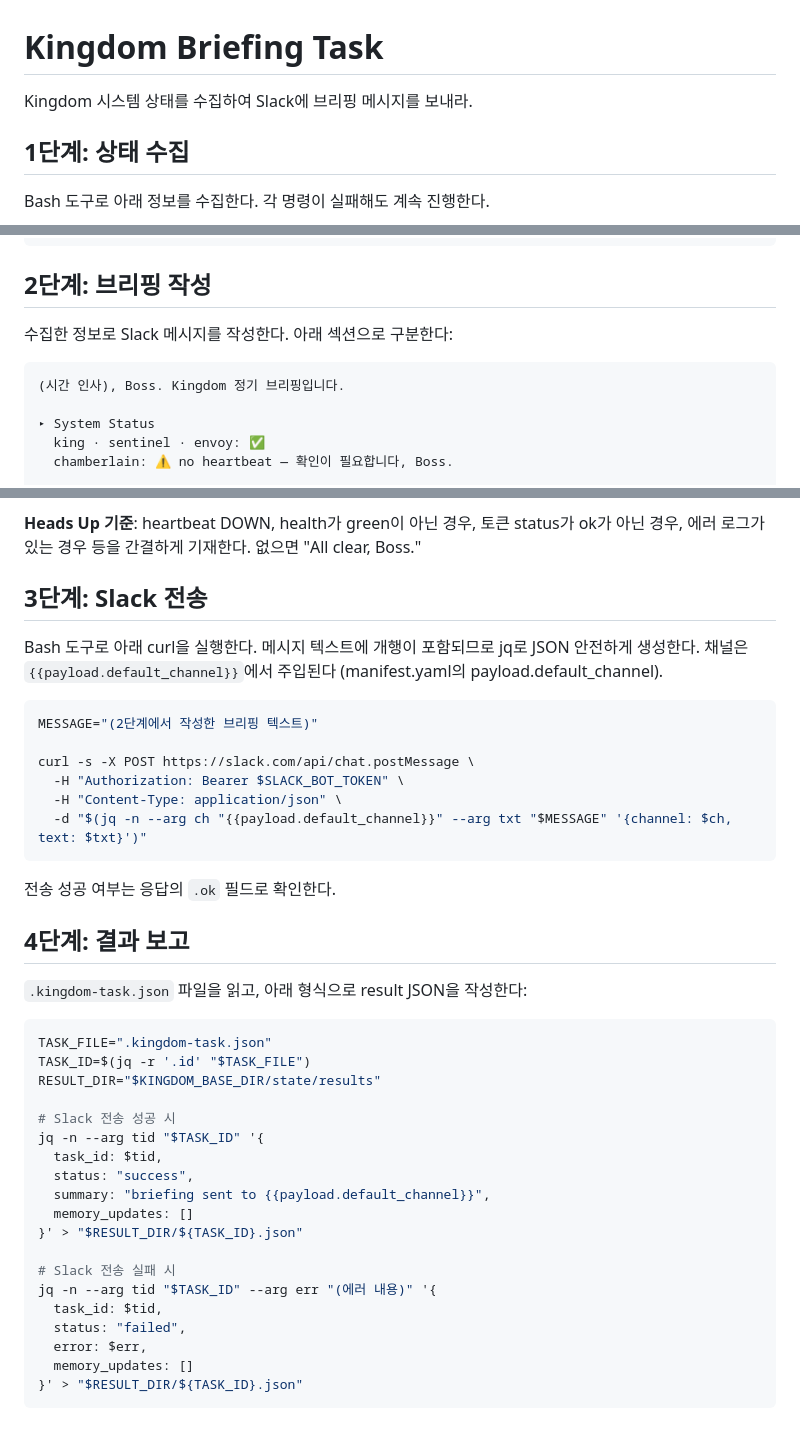
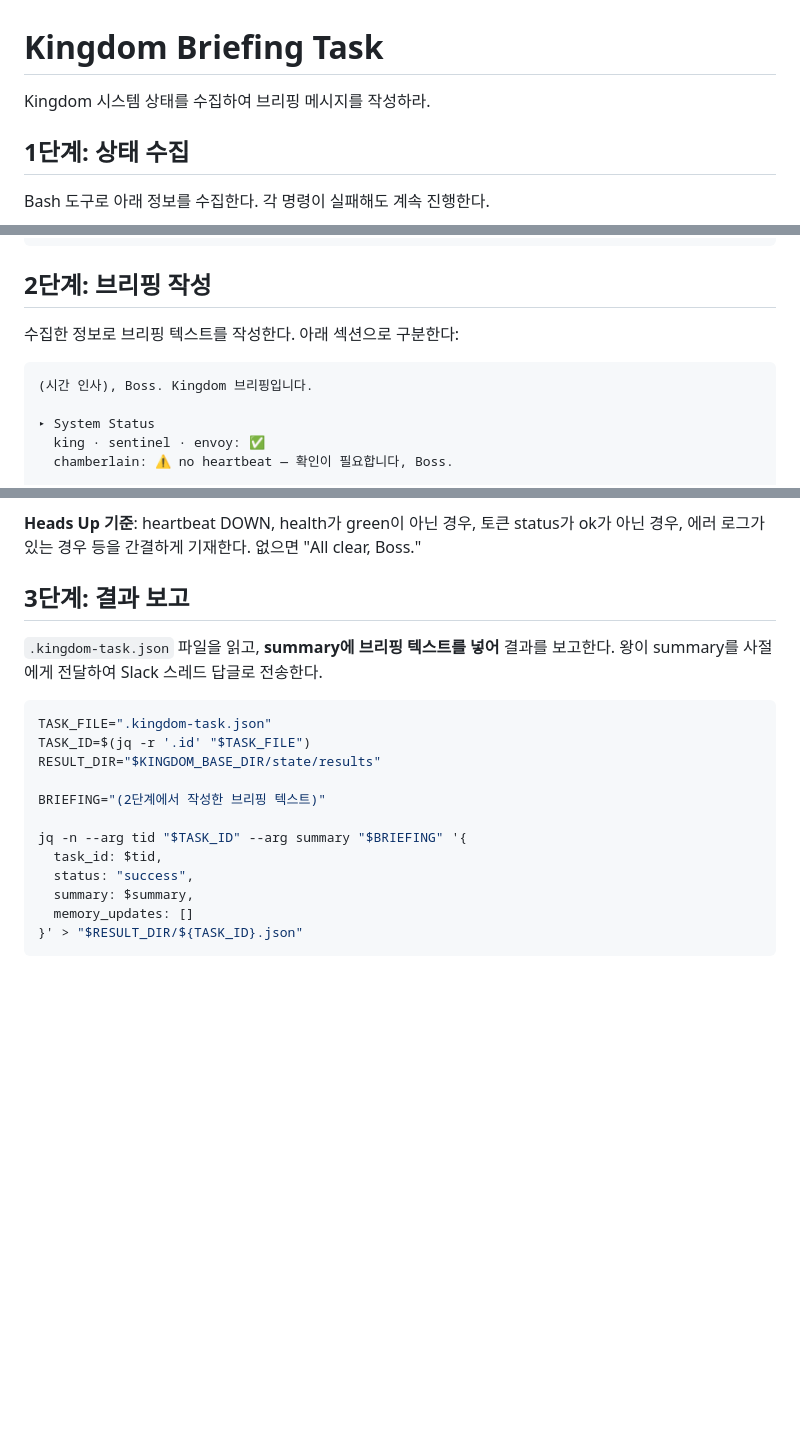
Before and after one commit to minimal1/kingdom, a Markdown page: generals/gen-briefing/prompt.md, 3 parts joined by grey strips. Rendered like a GitHub page; blank space fills up the shorter version.

Commit message:
refactor: gen-briefing Slack 직접 전송 제거 — envoy 파이프라인 활용
병사가 curl로 직접 Slack에 전송하던 방식을 제거하고,
summary에 브리핑 텍스트를 넣어 왕→사절 경로로 전달하도록 변경.

Co-Authored-By: Claude Opus 4.6 <noreply@anthropic.com>

````diff
--- a/generals/gen-briefing/prompt.md
+++ b/generals/gen-briefing/prompt.md
@@ -1,6 +1,6 @@
 # Kingdom Briefing Task
 
-Kingdom 시스템 상태를 수집하여 Slack에 브리핑 메시지를 보내라.
+Kingdom 시스템 상태를 수집하여 브리핑 메시지를 작성하라.
 
 ## 1단계: 상태 수집
 
@@ -83,10 +83,10 @@ tail -20 $KINGDOM_BASE_DIR/logs/system.log 2>/dev/null || echo "(no log)"
 
 ## 2단계: 브리핑 작성
 
-수집한 정보로 Slack 메시지를 작성한다. 아래 섹션으로 구분한다:
+수집한 정보로 브리핑 텍스트를 작성한다. 아래 섹션으로 구분한다:
 
 ```
-(시간 인사), Boss. Kingdom 정기 브리핑입니다.
+(시간 인사), Boss. Kingdom 브리핑입니다.
 
 ▸ System Status
   king · sentinel · envoy: ✅
@@ -116,44 +116,22 @@ tail -20 $KINGDOM_BASE_DIR/logs/system.log 2>/dev/null || echo "(no log)"
 
 **Heads Up 기준**: heartbeat DOWN, health가 green이 아닌 경우, 토큰 status가 ok가 아닌 경우, 에러 로그가 있는 경우 등을 간결하게 기재한다. 없으면 "All clear, Boss."
 
-## 3단계: Slack 전송
+## 3단계: 결과 보고
 
-Bash 도구로 아래 curl을 실행한다. 메시지 텍스트에 개행이 포함되므로 jq로 JSON 안전하게 생성한다.
-채널은 `{{payload.default_channel}}`에서 주입된다 (manifest.yaml의 payload.default_channel).
-
-```bash
-MESSAGE="(2단계에서 작성한 브리핑 텍스트)"
-
-curl -s -X POST https://slack.com/api/chat.postMessage \
-  -H "Authorization: Bearer $SLACK_BOT_TOKEN" \
-  -H "Content-Type: application/json" \
-  -d "$(jq -n --arg ch "{{payload.default_channel}}" --arg txt "$MESSAGE" '{channel: $ch, text: $txt}')"
-```
-
-전송 성공 여부는 응답의 `.ok` 필드로 확인한다.
-
-## 4단계: 결과 보고
-
-`.kingdom-task.json` 파일을 읽고, 아래 형식으로 result JSON을 작성한다:
+`.kingdom-task.json` 파일을 읽고, **summary에 브리핑 텍스트를 넣어** 결과를 보고한다.
+왕이 summary를 사절에게 전달하여 Slack 스레드 답글로 전송한다.
 
 ```bash
 TASK_FILE=".kingdom-task.json"
 TASK_ID=$(jq -r '.id' "$TASK_FILE")
 RESULT_DIR="$KINGDOM_BASE_DIR/state/results"
 
-# Slack 전송 성공 시
-jq -n --arg tid "$TASK_ID" '{
+BRIEFING="(2단계에서 작성한 브리핑 텍스트)"
+
+jq -n --arg tid "$TASK_ID" --arg summary "$BRIEFING" '{
   task_id: $tid,
   status: "success",
-  summary: "briefing sent to {{payload.default_channel}}",
-  memory_updates: []
-}' > "$RESULT_DIR/${TASK_ID}.json"
-
-# Slack 전송 실패 시
-jq -n --arg tid "$TASK_ID" --arg err "(에러 내용)" '{
-  task_id: $tid,
-  status: "failed",
-  error: $err,
+  summary: $summary,
   memory_updates: []
 }' > "$RESULT_DIR/${TASK_ID}.json"
 ```
````
